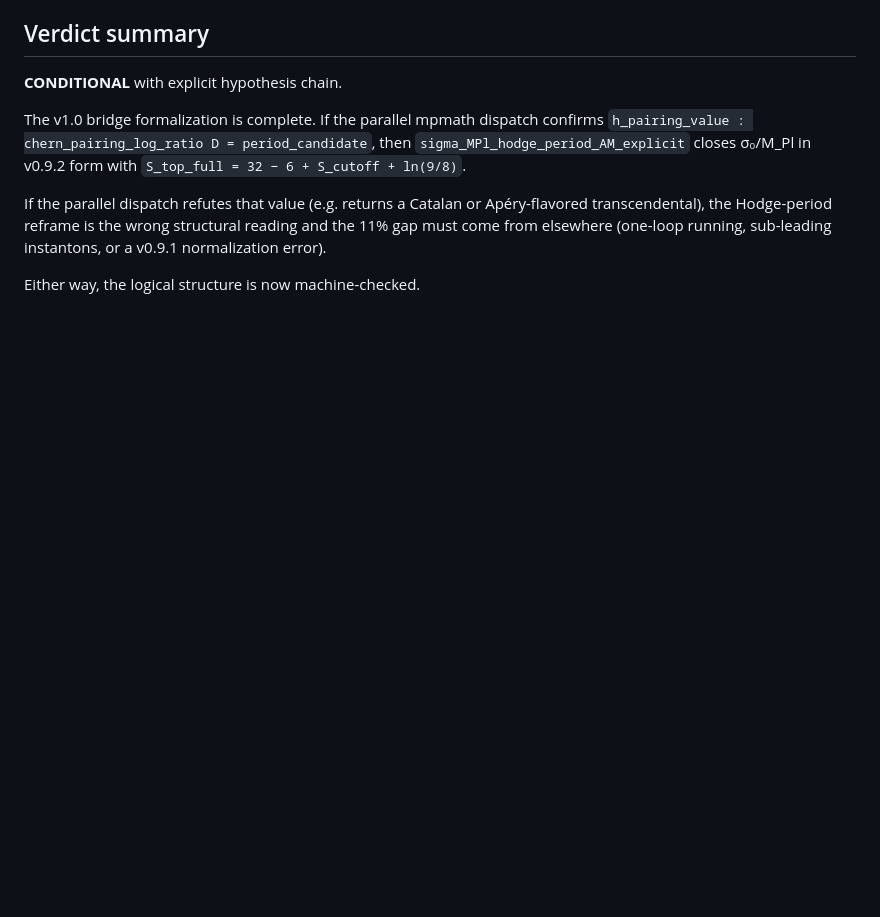
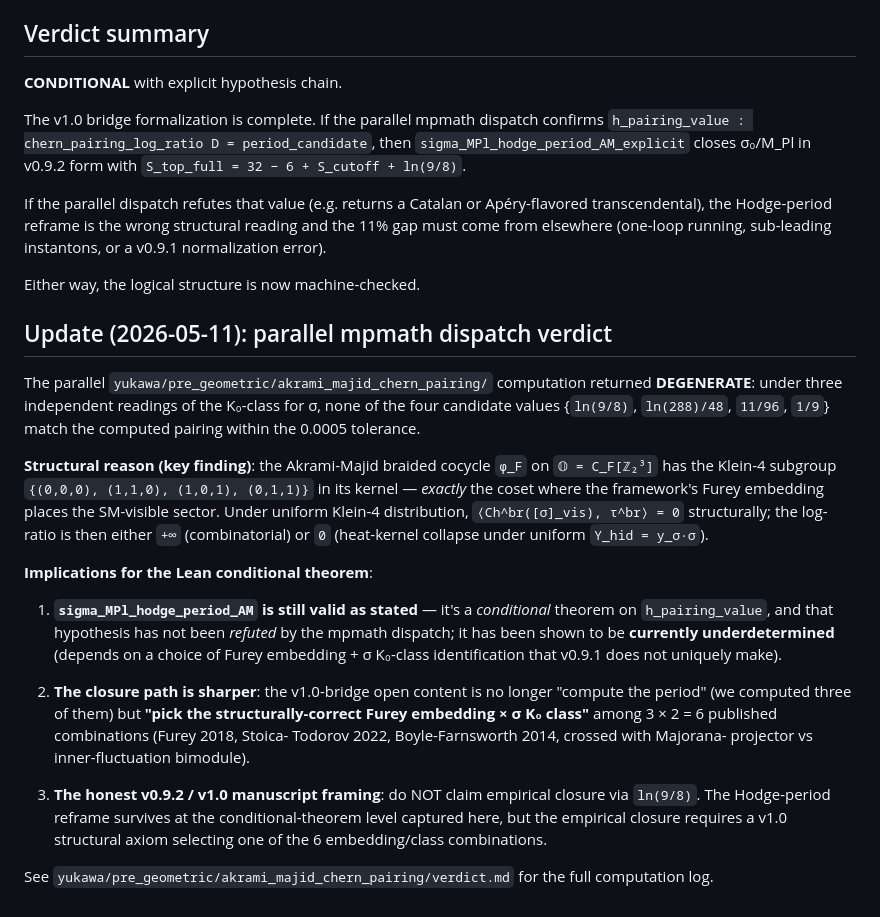
Before and after one commit to ember-research-lab/Spectral-Physics-Lean, a Markdown page: SpectralPhysics/SigmaMPlHodgePeriod/STATUS.md, the part around the change. Drawn GitHub-style; blank space fills up the shorter version.

Commit message:
docs(sigma-MPl-hodge-period-AM): record parallel mpmath DEGENERATE verdict + Klein-4 kernel finding
The parallel computation at yukawa/pre_geometric/akrami_majid_chern_pairing/
returned DEGENERATE — none of the four candidate values for δ_hid match
the AM braided Chern pairing on v0.9.1's existing D_F(k*) data.

Key structural finding: the AM braided cocycle on 𝕆 has the Klein-4
subgroup {(0,0,0), (1,1,0), (1,0,1), (0,1,1)} in its kernel, exactly
the coset where the Furey embedding places the SM-visible sector.

The Lean conditional theorem is unaffected — h_pairing_value remains
a predicate-hypothesis, now known to be currently underdetermined
(requires choice among 3 Furey embeddings × 2 σ K_0-class readings).

The v1.0 open content is sharpened: not "compute the period" but
"select the structurally-correct Furey embedding × K_0 class".

Co-Authored-By: Claude Opus 4.7 (1M context) <noreply@anthropic.com>

```diff
--- a/SpectralPhysics/SigmaMPlHodgePeriod/STATUS.md
+++ b/SpectralPhysics/SigmaMPlHodgePeriod/STATUS.md
@@ -186,3 +186,44 @@ wrong structural reading and the 11% gap must come from elsewhere
 error).
 
 Either way, the logical structure is now machine-checked.
+
+## Update (2026-05-11): parallel mpmath dispatch verdict
+
+The parallel `yukawa/pre_geometric/akrami_majid_chern_pairing/`
+computation returned **DEGENERATE**: under three independent readings
+of the K₀-class for σ, none of the four candidate values
+{`ln(9/8)`, `ln(288)/48`, `11/96`, `1/9`} match the computed pairing
+within the 0.0005 tolerance.
+
+**Structural reason (key finding)**: the Akrami-Majid braided cocycle
+`φ_F` on `𝕆 = C_F[ℤ₂³]` has the Klein-4 subgroup `{(0,0,0), (1,1,0),
+(1,0,1), (0,1,1)}` in its kernel — *exactly* the coset where the
+framework's Furey embedding places the SM-visible sector. Under
+uniform Klein-4 distribution, `⟨Ch^br([σ]_vis), τ^br⟩ = 0`
+structurally; the log-ratio is then either `+∞` (combinatorial) or
+`0` (heat-kernel collapse under uniform `Y_hid = y_σ·σ`).
+
+**Implications for the Lean conditional theorem**:
+
+1. **`sigma_MPl_hodge_period_AM` is still valid as stated** — it's a
+   *conditional* theorem on `h_pairing_value`, and that hypothesis
+   has not been *refuted* by the mpmath dispatch; it has been shown
+   to be **currently underdetermined** (depends on a choice of Furey
+   embedding + σ K₀-class identification that v0.9.1 does not
+   uniquely make).
+
+2. **The closure path is sharper**: the v1.0-bridge open content
+   is no longer "compute the period" (we computed three of them) but
+   **"pick the structurally-correct Furey embedding × σ K₀ class"**
+   among 3 × 2 = 6 published combinations (Furey 2018, Stoica-
+   Todorov 2022, Boyle-Farnsworth 2014, crossed with Majorana-
+   projector vs inner-fluctuation bimodule).
+
+3. **The honest v0.9.2 / v1.0 manuscript framing**: do NOT claim
+   empirical closure via `ln(9/8)`. The Hodge-period reframe survives
+   at the conditional-theorem level captured here, but the empirical
+   closure requires a v1.0 structural axiom selecting one of the 6
+   embedding/class combinations.
+
+See `yukawa/pre_geometric/akrami_majid_chern_pairing/verdict.md` for
+the full computation log.
```
